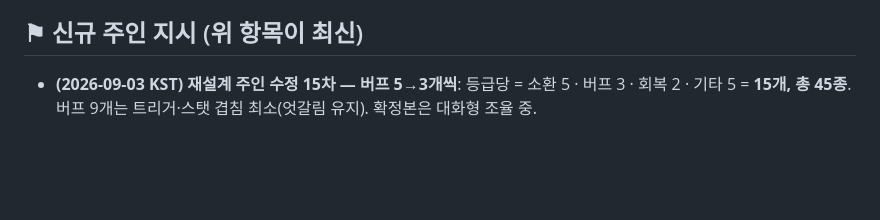
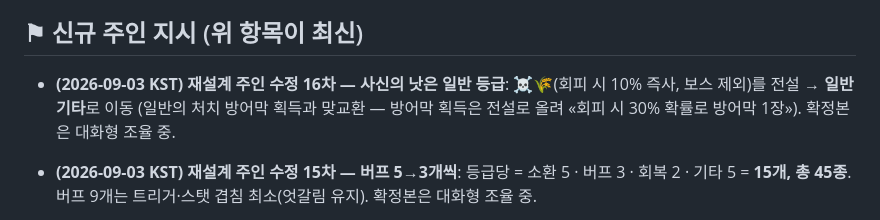
Before and after one commit to kuzuni/aaaw, a Markdown page: docs/ROUTINE.md, the part around the change. GitHub-like rendering; blank space fills up the shorter version.

Commit message:
주인 수정 16차: 사신의 낫 일반 등급으로 이동 (방어막 획득과 맞교환)
Co-Authored-By: Claude Fable 5 <noreply@anthropic.com>

```diff
--- a/docs/ROUTINE.md
+++ b/docs/ROUTINE.md
@@ -5,6 +5,8 @@
 > 보고·기록은 전부 **한국어**.
 
 ## ⚑ 신규 주인 지시 (위 항목이 최신)
+
+- **(2026-09-03 KST) 재설계 주인 수정 16차 — 사신의 낫은 일반 등급**: ☠️🌾(회피 시 10% 즉사, 보스 제외)를 전설 → **일반 기타**로 이동 (일반의 처치 방어막 획득과 맞교환 — 방어막 획득은 전설로 올려 «회피 시 30% 확률로 방어막 1장»). 확정본은 대화형 조율 중.
 
 - **(2026-09-03 KST) 재설계 주인 수정 15차 — 버프 5→3개씩**: 등급당 = 소환 5 · 버프 3 · 회복 2 · 기타 5 = **15개, 총 45종**. 버프 9개는 트리거·스탯 겹침 최소(엇갈림 유지). 확정본은 대화형 조율 중.
 
```
